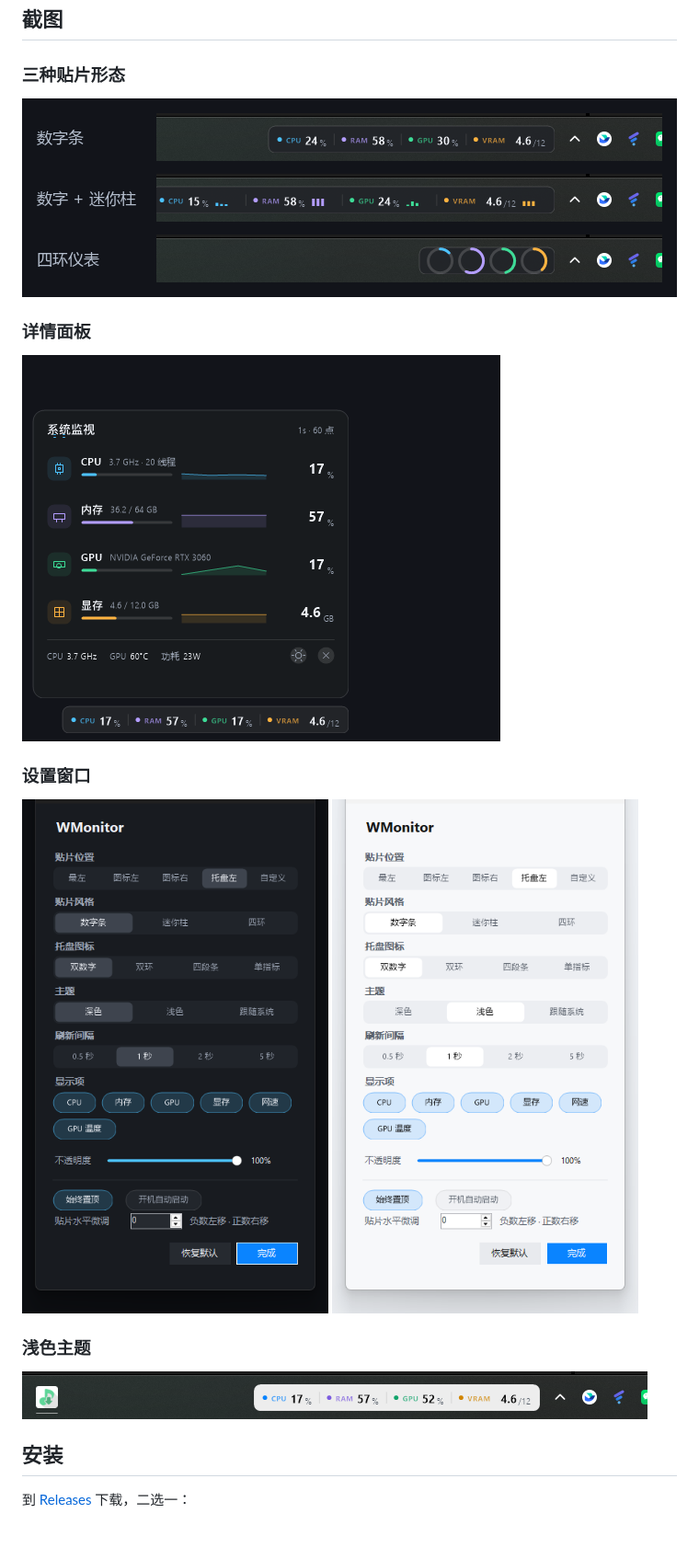
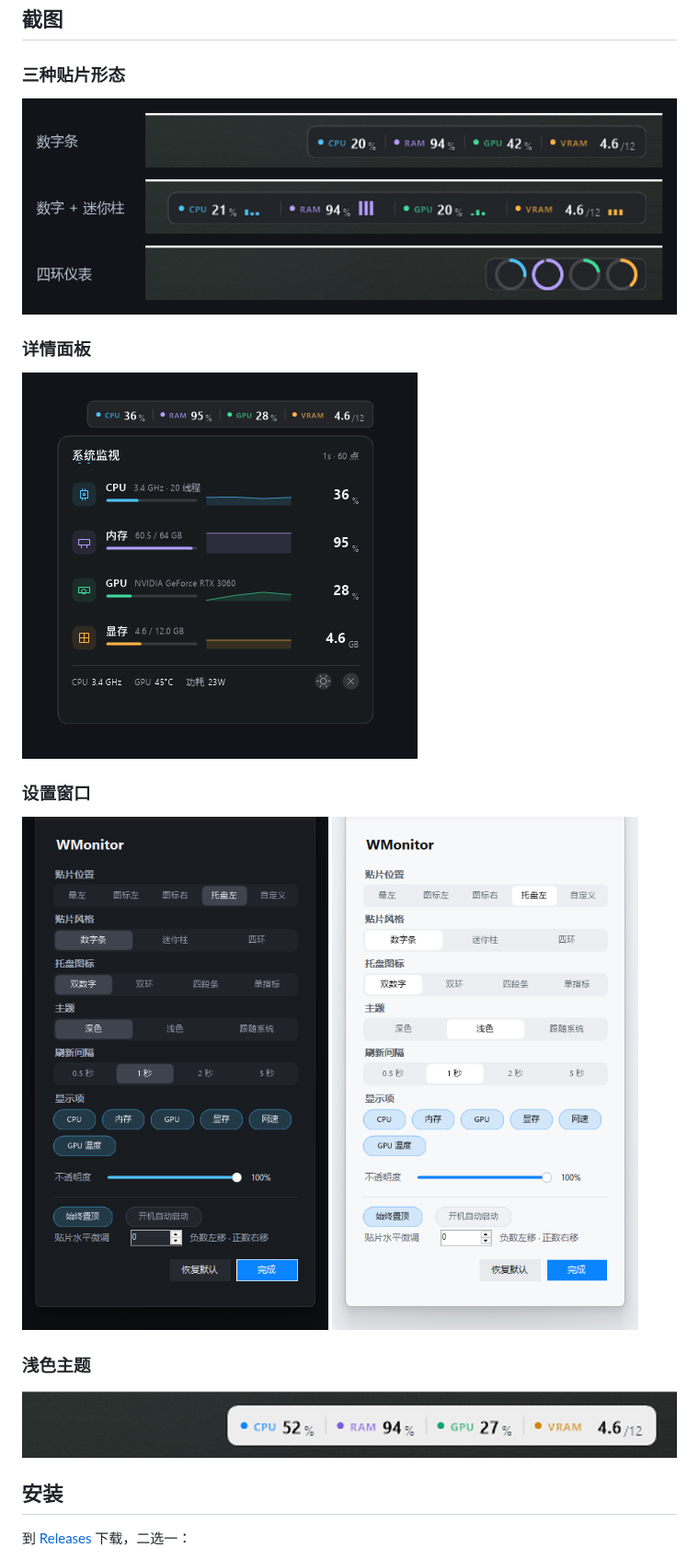
Before and after one commit to kermmr/WMonitor, a Markdown page: README.md, the part around one of its changes. Shown at 92% size. Drawn GitHub-style; pictures changed too: docs/screenshots/panel-dark.png, docs/screenshots/styles.png, docs/screenshots/taskbar-light.png; blank space fills up the shorter version.

Commit message:
docs: re-crop screenshots to remove third-party tray icons
Strip shots now cut at the tray boundary; panel shot uses a plain backdrop
with the strip moved to the left edge so no desktop widgets leak in.

```diff
--- a/README.md
+++ b/README.md
@@ -35,22 +35,22 @@ WMonitor 是吸附在**任务栏托盘图标左侧**的一行贴片，点一下
 
 ### 三种贴片形态
 
-<img src="docs/screenshots/styles.png" alt="三种贴片风格" width="712">
+<img src="docs/screenshots/styles.png" alt="三种贴片风格" width="902">
 
 ### 详情面板
 
-<img src="docs/screenshots/panel-dark.png" alt="详情面板" width="520">
+<img src="docs/screenshots/panel-dark.png" alt="详情面板" width="430">
 
 ### 设置窗口
 
 <p>
-  <img src="docs/screenshots/settings-dark.png" alt="深色设置" width="400">
-  <img src="docs/screenshots/settings-light.png" alt="浅色设置" width="400">
+  <img src="docs/screenshots/settings-dark.png" alt="深色设置" width="440">
+  <img src="docs/screenshots/settings-light.png" alt="浅色设置" width="440">
 </p>
 
 ### 浅色主题
 
-<img src="docs/screenshots/taskbar-light.png" alt="浅色贴片" width="680">
+<img src="docs/screenshots/taskbar-light.png" alt="浅色贴片" width="712">
 
 ## 安装
 
```
Also changed, not shown: other parts of README.md (+1 -1 lines), docs/screenshots/taskbar-dark.png.
